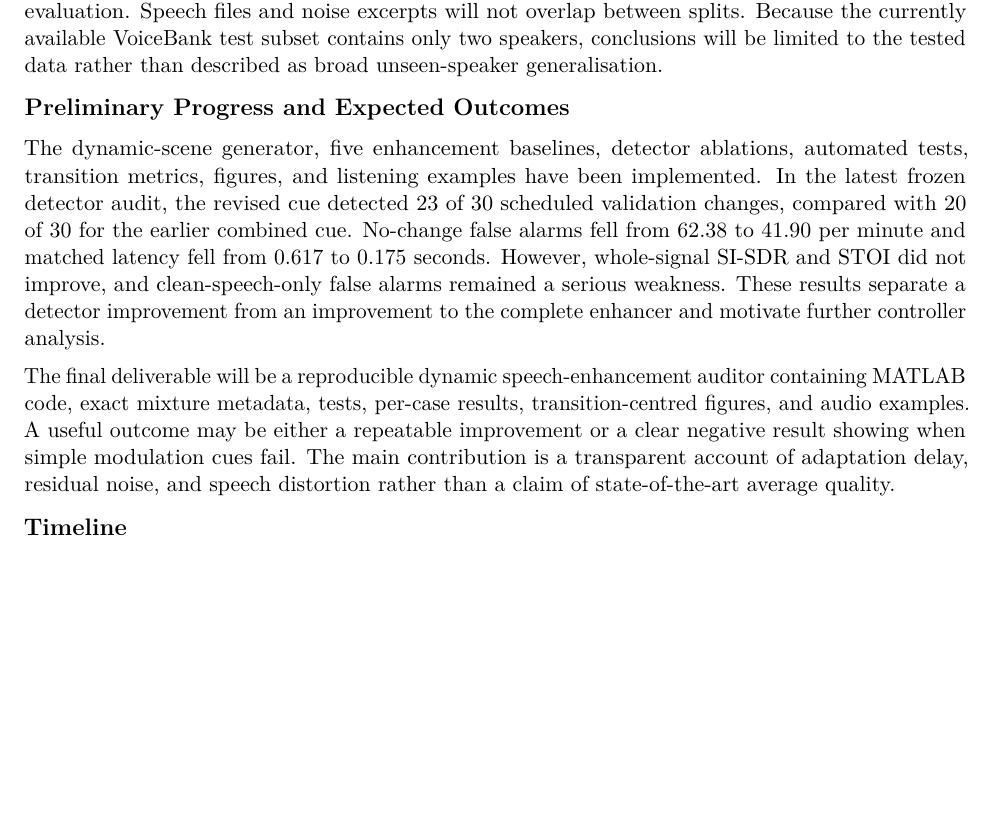
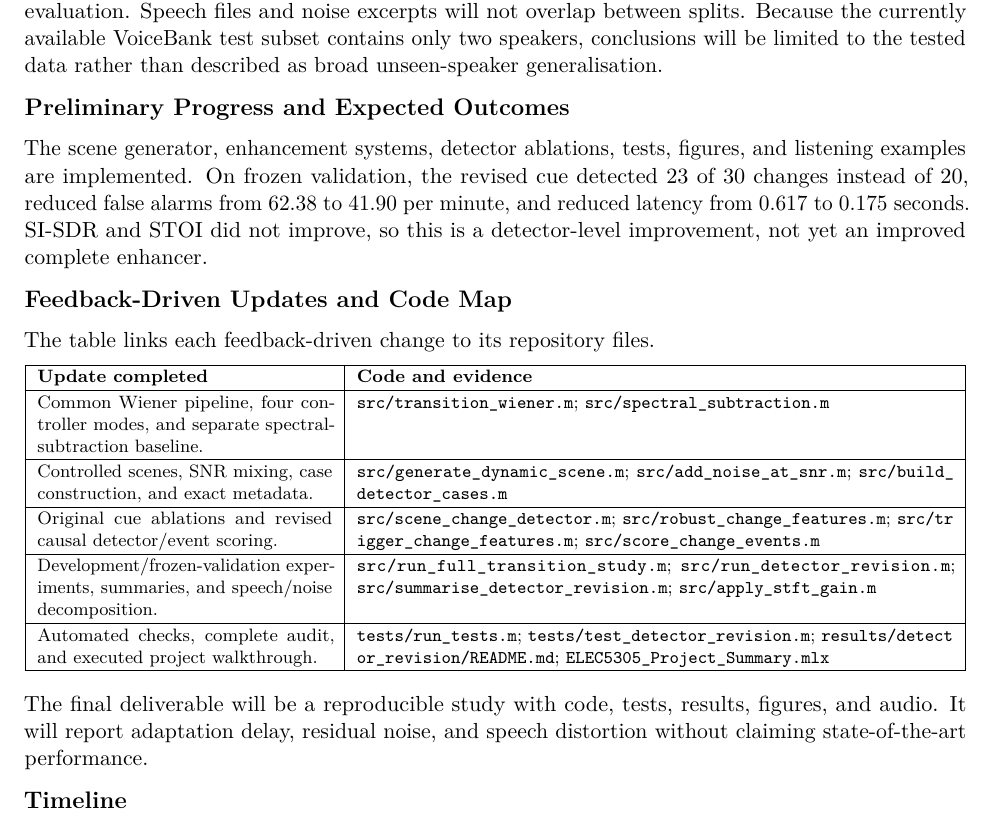
Before and after one commit to Liyaxuxu/elec5305-project-530519058, a LaTeX document (Proposal/proposal_2.tex): part of page 2 of 3, cut so that both start at the same text, the shorter picture padded with empty space. Compiled offline with pdfLaTeX.

Commit message:
Add feedback update code map to proposal

```diff
--- a/Proposal/proposal_2.tex
+++ b/Proposal/proposal_2.tex
@@ -36,6 +36,9 @@
   \vspace{0.25em}%
   {\large\bfseries\color{accent} #1}\par
   \vspace{0.1em}%
+}
+\newcommand{\codefile}[1]{%
+  \href{https://github.com/Liyaxuxu/elec5305-project-530519058/blob/main/#1}{\path{#1}}%
 }
 
 \begin{document}
@@ -98,9 +101,32 @@ Thresholds and controller settings will be selected on development data and froz
 
 \projectsection{Preliminary Progress and Expected Outcomes}
 
-The dynamic-scene generator, five enhancement baselines, detector ablations, automated tests, transition metrics, figures, and listening examples have been implemented. In the latest frozen detector audit, the revised cue detected 23 of 30 scheduled validation changes, compared with 20 of 30 for the earlier combined cue. No-change false alarms fell from 62.38 to 41.90 per minute and matched latency fell from 0.617 to 0.175 seconds. However, whole-signal SI-SDR and STOI did not improve, and clean-speech-only false alarms remained a serious weakness. These results separate a detector improvement from an improvement to the complete enhancer and motivate further controller analysis.
+The scene generator, enhancement systems, detector ablations, tests, figures, and listening examples are implemented. On frozen validation, the revised cue detected 23 of 30 changes instead of 20, reduced false alarms from 62.38 to 41.90 per minute, and reduced latency from 0.617 to 0.175 seconds. SI-SDR and STOI did not improve, so this is a detector-level improvement, not yet an improved complete enhancer.
 
-The final deliverable will be a reproducible dynamic speech-enhancement auditor containing MATLAB code, exact mixture metadata, tests, per-case results, transition-centred figures, and audio examples. A useful outcome may be either a repeatable improvement or a clear negative result showing when simple modulation cues fail. The main contribution is a transparent account of adaptation delay, residual noise, and speech distortion rather than a claim of state-of-the-art average quality.
+\projectsection{Feedback-Driven Updates and Code Map}
+
+The table links each feedback-driven change to its repository files.
+
+{\footnotesize
+\renewcommand{\arraystretch}{1.12}
+\begin{tabularx}{\textwidth}{|p{5.2cm}|X|}
+\hline
+\textbf{Update completed} & \textbf{Code and evidence} \\
+\hline
+Common Wiener pipeline, four controller modes, and separate spectral-subtraction baseline. & \codefile{src/transition_wiener.m}; \codefile{src/spectral_subtraction.m} \\
+\hline
+Controlled scenes, SNR mixing, case construction, and exact metadata. & \codefile{src/generate_dynamic_scene.m}; \codefile{src/add_noise_at_snr.m}; \codefile{src/build_detector_cases.m} \\
+\hline
+Original cue ablations and revised causal detector/event scoring. & \codefile{src/scene_change_detector.m}; \codefile{src/robust_change_features.m}; \codefile{src/trigger_change_features.m}; \codefile{src/score_change_events.m} \\
+\hline
+Development/frozen-validation experiments, summaries, and speech/noise decomposition. & \codefile{src/run_full_transition_study.m}; \codefile{src/run_detector_revision.m}; \codefile{src/summarise_detector_revision.m}; \codefile{src/apply_stft_gain.m} \\
+\hline
+Automated checks, complete audit, and executed project walkthrough. & \codefile{tests/run_tests.m}; \codefile{tests/test_detector_revision.m}; \codefile{results/detector_revision/README.md}; \codefile{ELEC5305_Project_Summary.mlx} \\
+\hline
+\end{tabularx}
+}
+
+The final deliverable will be a reproducible study with code, tests, results, figures, and audio. It will report adaptation delay, residual noise, and speech distortion without claiming state-of-the-art performance.
 
 \projectsection{Timeline}
 
```
